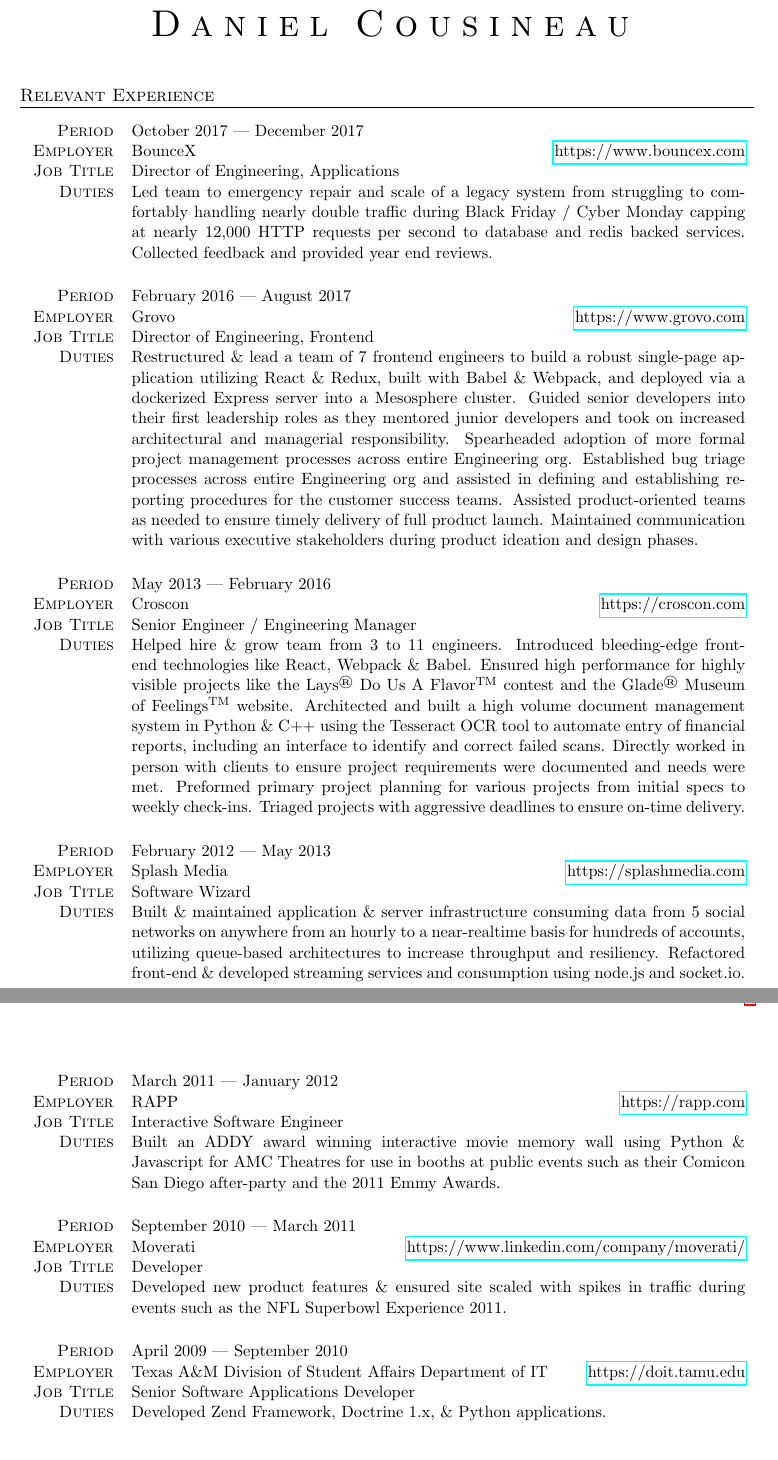
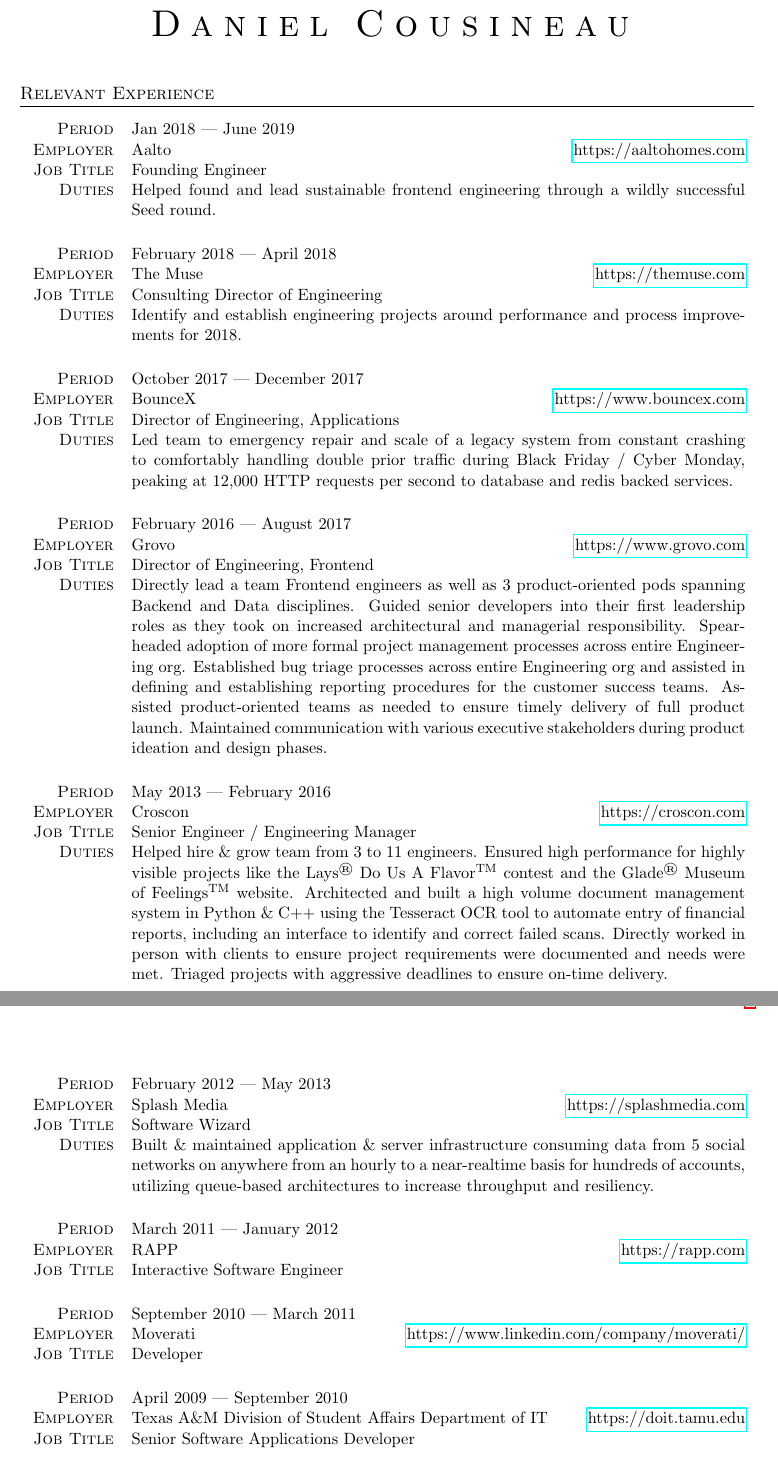
Before and after one commit to dcousineau/resume, a LaTeX CV (resume.tex, which reads resume.cls): two parts of pages 1 and 2 of 2, joined at a grey line, cut so that both start at the same text. Compiled offline with pdfLaTeX; an older LaTeX class or package is replaced by its successor.

Commit message:
More resume updates

```diff
--- a/resume.cls
+++ b/resume.cls
@@ -10,6 +10,7 @@
 
 \usepackage[letterpaper,left=0.85in,top=0.90in,right=0.85in,bottom=1.15in]{geometry}
 \usepackage{setspace}
+\usepackage{xifthen}
 
 \RequirePackage{hyperref,scrpage2,titlesec,marvosym,soul,tabularx,lastpage}
 
@@ -72,8 +73,10 @@
 \newcommand{\employer}[5]{\begin{tabularx}{1.00\linewidth}{>{\raggedleft\scshape}p{2cm}X}
     Period     & #3\\
     Employer   & #1 \hfill \href{#2}{#2}\\
-    Job Title  & #4\\
-    Duties     & #5\\
+    Job Title  & #4
+    \ifthenelse{\isempty{#5}}
+        {}
+        {\\Duties     & #5\\}
 \end{tabularx}
 \\ \\ \\}
 
--- a/resume.tex
+++ b/resume.tex
@@ -24,47 +24,62 @@
 \section{Relevant Experience}
 
 \employer
+    {Aalto}
+    {https://aaltohomes.com}
+    {Jan 2018 --- June 2019}
+    {Founding Engineer}
+    {Helped found and lead sustainable frontend engineering through a wildly successful Seed round.}
+\employer
+    {The Muse}
+    {https://themuse.com}
+    {February 2018 --- April 2018}
+    {Consulting Director of Engineering}
+    {Identify and establish engineering projects around performance and process improvements for 2018.}
+\employer
     {BounceX}
     {https://www.bouncex.com}
     {October 2017 --- December 2017}
     {Director of Engineering, Applications}
-    {Led team to emergency repair and scale of a legacy system from struggling to comfortably handling nearly double traffic during Black Friday / Cyber Monday capping at nearly 12,000 HTTP requests per second to database and redis backed services. Collected feedback and provided year end reviews.}
+    {Led team to emergency repair and scale of a legacy system from constant crashing to comfortably handling double prior traffic during Black Friday / Cyber Monday, peaking at 12,000 HTTP requests per second to database and redis backed services.}
 \employer
     {Grovo}
     {https://www.grovo.com}
     {February 2016 --- August 2017}
     {Director of Engineering, Frontend}
-    {Restructured \& lead a team of 7 frontend engineers to build a robust single-page application utilizing React \& Redux, built with Babel \& Webpack, and deployed via a dockerized Express server into a Mesosphere cluster. Guided senior developers into their first leadership roles as they mentored junior developers and took on increased architectural and managerial responsibility. Spearheaded adoption of more formal project management processes across entire Engineering org. Established bug triage processes across entire Engineering org and assisted in defining and establishing reporting procedures for the customer success teams. Assisted product-oriented teams as needed to ensure timely delivery of full product launch. Maintained communication with various executive stakeholders during product ideation and design phases.}
+    {Directly lead a team Frontend engineers as well as 3 product-oriented pods spanning Backend and Data disciplines. Guided senior developers into their first leadership roles as they took on increased architectural and managerial responsibility. Spearheaded adoption of more formal project management processes across entire Engineering org. Established bug triage processes across entire Engineering org and assisted in defining and establishing reporting procedures for the customer success teams. Assisted product-oriented teams as needed to ensure timely delivery of full product launch. Maintained communication with various executive stakeholders during product ideation and design phases.}
 \employer
     {Croscon}
     {https://croscon.com}
     {May 2013 --- February 2016}
     {Senior Engineer / Engineering Manager}
-    {Helped hire \& grow team from 3 to 11 engineers. Introduced bleeding-edge front-end technologies like React, Webpack \& Babel. Ensured high performance for highly visible projects like the Lays\textsuperscript{\textregistered} Do Us A Flavor\textsuperscript{TM} contest and the Glade\textsuperscript{\textregistered} Museum of Feelings\textsuperscript{TM} website. Architected and built a high volume document management system in Python \& C++ using the Tesseract OCR tool to automate entry of financial reports, including an interface to identify and correct failed scans. Directly worked in person with clients to ensure project requirements were documented and needs were met. Preformed primary project planning for various projects from initial specs to weekly check-ins. Triaged projects with aggressive deadlines to ensure on-time delivery.}
+    {Helped hire \& grow team from 3 to 11 engineers. Ensured high performance for highly visible projects like the Lays\textsuperscript{\textregistered} Do Us A Flavor\textsuperscript{TM} contest and the Glade\textsuperscript{\textregistered} Museum of Feelings\textsuperscript{TM} website. Architected and built a high volume document management system in Python \& C++ using the Tesseract OCR tool to automate entry of financial reports, including an interface to identify and correct failed scans. Directly worked in person with clients to ensure project requirements were documented and needs were met. Triaged projects with aggressive deadlines to ensure on-time delivery.}
 \employer
     {Splash Media}
     {https://splashmedia.com}
     {February 2012 --- May 2013}
     {Software Wizard}
-    {Built \& maintained application \& server infrastructure consuming data from 5 social networks on anywhere from an hourly to a near-realtime basis for hundreds of accounts, utilizing queue-based architectures to increase throughput and resiliency. Refactored front-end \& developed streaming services and consumption using node.js and socket.io.}
+    {Built \& maintained application \& server infrastructure consuming data from 5 social networks on anywhere from an hourly to a near-realtime basis for hundreds of accounts, utilizing queue-based architectures to increase throughput and resiliency.}
 \employer
     {RAPP}
     {https://rapp.com}
     {March 2011 --- January 2012}
     {Interactive Software Engineer}
-    {Built an ADDY award winning interactive movie memory wall using Python \& Javascript for AMC Theatres for use in booths at public events such as their Comicon San Diego after-party and the 2011 Emmy Awards.}
+    {}
+    % {Built an ADDY award winning interactive movie memory wall using Python \& Javascript for AMC Theatres for use in booths at public events such as their Comicon San Diego after-party and the 2011 Emmy Awards.}
 \employer
     {Moverati}
     {https://www.linkedin.com/company/moverati/}
     {September 2010 --- March 2011}
     {Developer}
-    {Developed new product features \& ensured site scaled with spikes in traffic during events such as the NFL Superbowl Experience 2011.}
+    {}
+    % {Developed new product features \& ensured site scaled with spikes in traffic during events such as the NFL Superbowl Experience 2011.}
 \employer
     {Texas A\&M Division of Student Affairs Department of IT}
     {https://doit.tamu.edu}
     {April 2009 --- September 2010}
     {Senior Software Applications Developer}
-    {Developed Zend Framework, Doctrine 1.x, \& Python applications.}
+    {}
+    % {Developed Zend Framework, Doctrine 1.x, \& Python applications.}
 \emph{Full employment history available upon request\ldots}
 
 %% \section{Selected Open Source Contributions}
```
